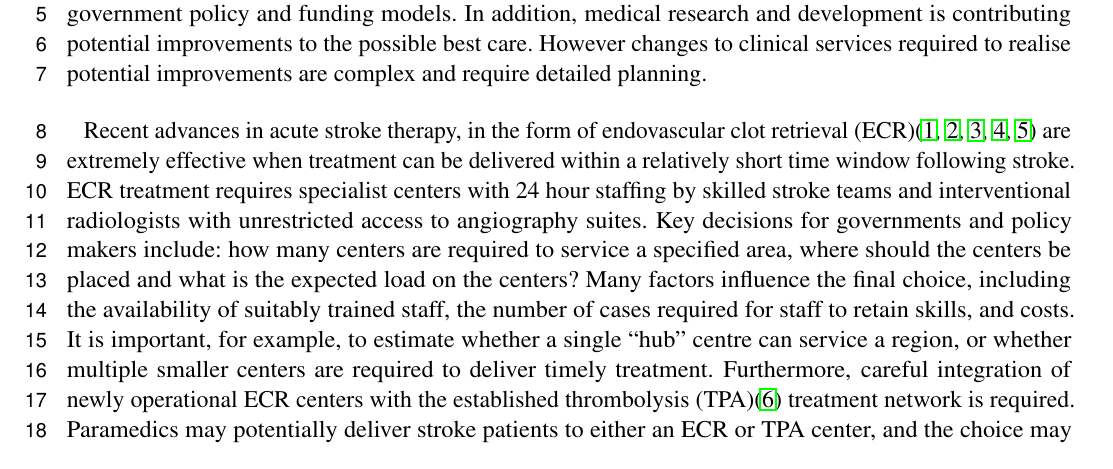
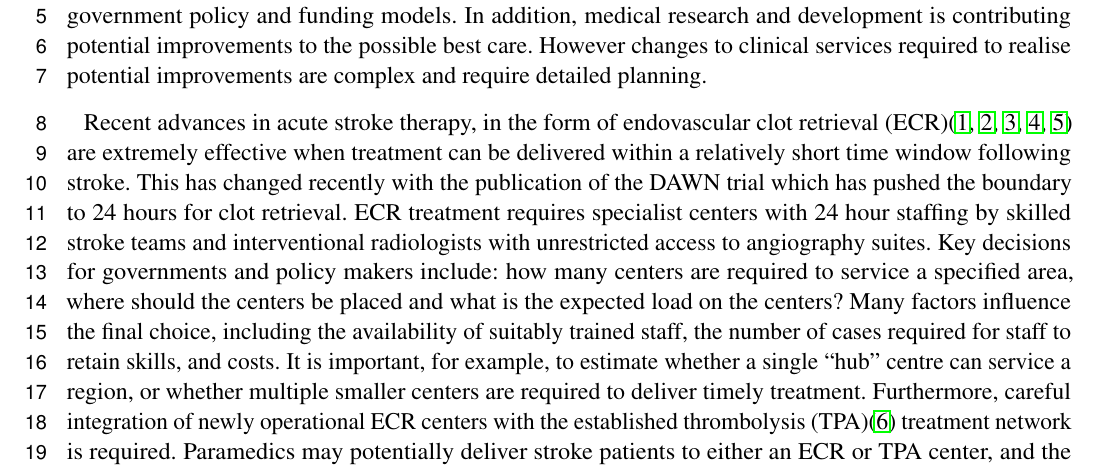
Before and after one commit to richardbeare/GeospatialStroke, a LaTeX document (article/geospatial-stroke.tex): part of page 1 of 9, cut so that both start at the same text. Compiled offline with pdfLaTeX.

Commit message:
Update geospatial-stroke.tex

```diff
--- a/article/geospatial-stroke.tex
+++ b/article/geospatial-stroke.tex
@@ -54,7 +54,7 @@ Recent advances in acute stroke therapy, in the form of endovascular
 clot retrieval
 (ECR)\cite{berkhemer2015randomized,goyal2016endovascular,goyal2015randomized,campbell2015endovascular,saver2015stent}
 are extremely effective when treatment can be delivered within a
-relatively short time window following stroke. ECR treatment requires
+relatively short time window following stroke. This has changed recently with the publication of the DAWN trial which has pushed the boundary to 24 hours for clot retrieval. ECR treatment requires
 specialist centers with 24 hour staffing by skilled stroke teams and
 interventional radiologists with unrestricted access to angiography
 suites. Key decisions for governments and policy makers include: how
```
